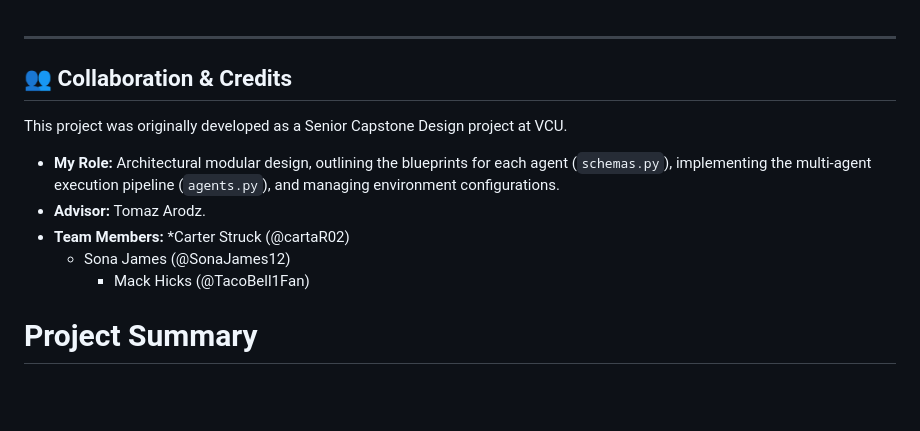
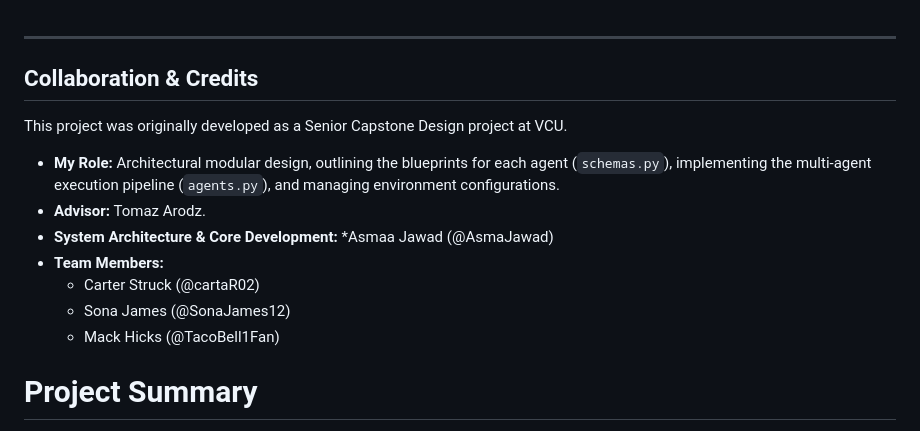
Before and after one commit to AsmaJawad/bioinformatics-llm-multi-agent, a Markdown page: README.md, the part around the change. GitHub-like rendering; blank space fills up the shorter version.

Commit message:
Update collaboration credits in README.md
Reformatted the collaboration section for clarity and added Asmaa Jawad's contribution.

```diff
--- a/README.md
+++ b/README.md
@@ -1,13 +1,15 @@
 ---
 
-## 👥 Collaboration & Credits
+## Collaboration & Credits
 This project was originally developed as a Senior Capstone Design project at VCU.
 
 * **My Role:** Architectural modular design, outlining the blueprints for each agent (`schemas.py`), implementing the multi-agent execution pipeline (`agents.py`), and managing environment configurations.
 * **Advisor:** Tomaz Arodz.
-* **Team Members:** *Carter Struck (@cartaR02)
-    *  Sona James (@SonaJames12)
-        * Mack Hicks (@TacoBell1Fan)
+* **System Architecture & Core Development:** *Asmaa Jawad (@AsmaJawad)
+* **Team Members:**
+   * Carter Struck (@cartaR02)
+   * Sona James (@SonaJames12)
+   * Mack Hicks (@TacoBell1Fan)
 
 # Project Summary
 - A multi-agent AI system that uses open-source large language models (LLMs) to automatically process, analyze, and interpret genomic datasets.
```
